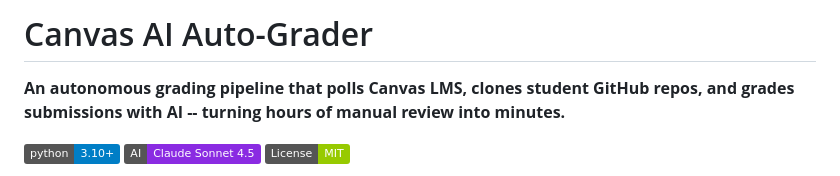
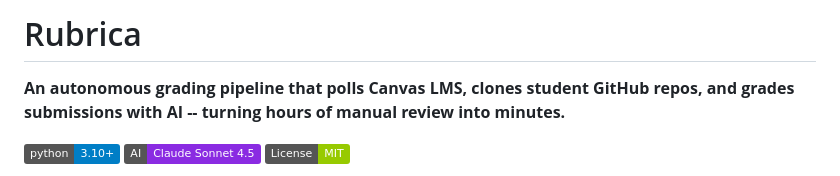
Before and after one commit to Ajiteshreddy7/Rubrica--canvas-ai-auto-grader, a Markdown page: README.md, the part around the change. GitHub-like rendering; badges without logos.

Commit message:
Rename project to 'Rubrica'
Updated project name from 'Canvas AI Auto-Grader' to 'Rubrica'.

```diff
--- a/README.md
+++ b/README.md
@@ -1,4 +1,4 @@
-# Canvas AI Auto-Grader
+# Rubrica
 
 **An autonomous grading pipeline that polls Canvas LMS, clones student GitHub repos, and grades submissions with AI -- turning hours of manual review into minutes.**
 
```
